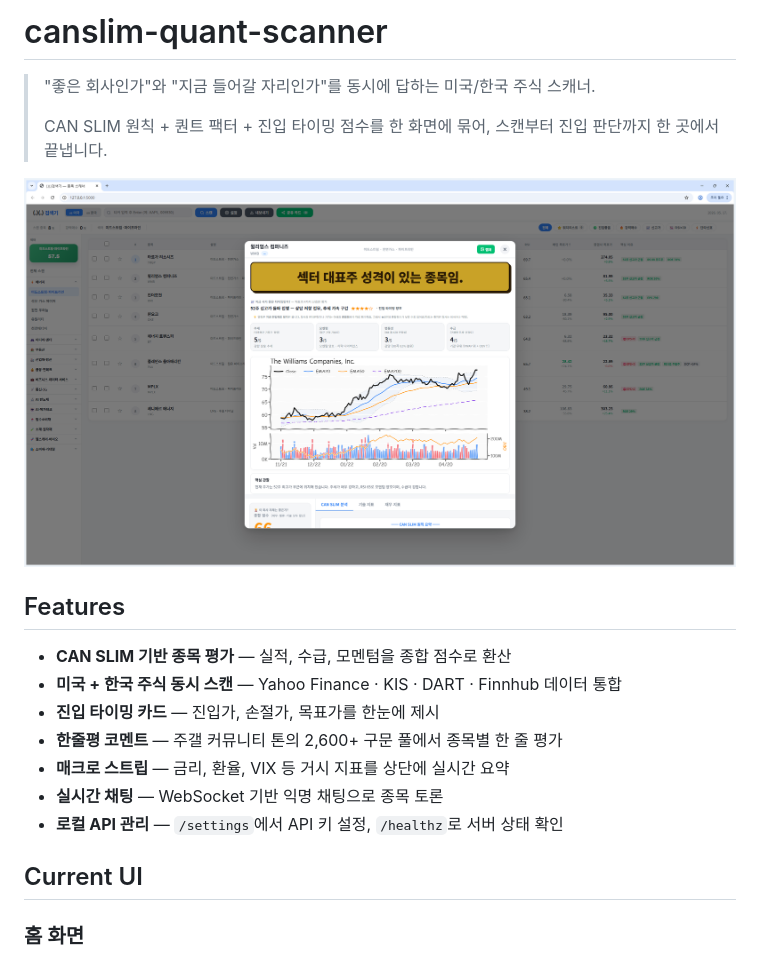
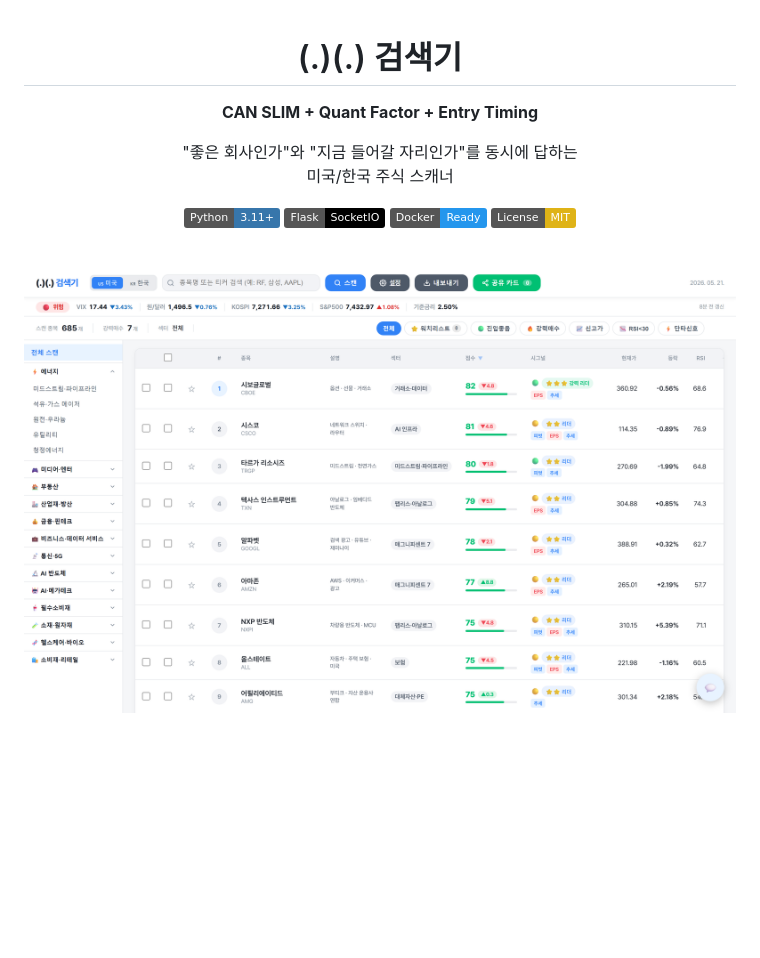
Before and after one commit to gunchinam/canslim-quant-scanner, a Markdown page: README.md, the part around one of its changes. GitHub-like rendering; pictures changed too: docs/post_images/01_home.png; badges without logos; blank space fills up the shorter version.

```diff
--- a/README.md
+++ b/README.md
@@ -1,22 +1,18 @@
-# canslim-quant-scanner
+<div align="center">
 
-> "좋은 회사인가"와 "지금 들어갈 자리인가"를 동시에 답하는 미국/한국 주식 스캐너.
->
-> CAN SLIM 원칙 + 퀀트 팩터 + 진입 타이밍 점수를 한 화면에 묶어, 스캔부터 진입 판단까지 한 곳에서 끝냅니다.
+# (.)(.) 검색기
 
-![home](docs/post_images/01_home.png)
+**CAN SLIM + Quant Factor + Entry Timing**
 
-## Features
+"좋은 회사인가"와 "지금 들어갈 자리인가"를 동시에 답하는<br>
+미국/한국 주식 스캐너
 
-- **CAN SLIM 기반 종목 평가** — 실적, 수급, 모멘텀을 종합 점수로 환산
-- **미국 + 한국 주식 동시 스캔** — Yahoo Finance · KIS · DART · Finnhub 데이터 통합
-- **진입 타이밍 카드** — 진입가, 손절가, 목표가를 한눈에 제시
-- **한줄평 코멘트** — 주갤 커뮤니티 톤의 2,600+ 구문 풀에서 종목별 한 줄 평가
-- **매크로 스트립** — 금리, 환율, VIX 등 거시 지표를 상단에 실시간 요약
-- **실시간 채팅** — WebSocket 기반 익명 채팅으로 종목 토론
-- **로컬 API 관리** — `/settings`에서 API 키 설정, `/healthz`로 서버 상태 확인
+[![Python 3.11+](https://img.shields.io/badge/Python-3.11%2B-3776ab?logo=python&logoColor=white)](https://python.org)
+[![Flask](https://img.shields.io/badge/Flask-SocketIO-000?logo=flask)](https://flask.palletsprojects.com)
+[![Docker](https://img.shields.io/badge/Docker-Ready-2496ed?logo=docker&logoColor=white)](https://docker.com)
+[![License: MIT](https://img.shields.io/badge/License-MIT-yellow.svg)](LICENSE)
 
-## Current UI
+<br>
 
-### 홈 화면
+<img src="docs/post_images/01_home.png" width="860" alt="Scanner Home">
 
```
Also changed, not shown: other parts of README.md (+76 -61 lines), docs/post_images/02_detail.png (added), docs/post_images/02_detail_nvda.png (deleted), docs/post_images/03_compare_nvda_msft_amzn.png (deleted), docs/post_images/04_settings.png, docs/post_images/05_healthz.png.
